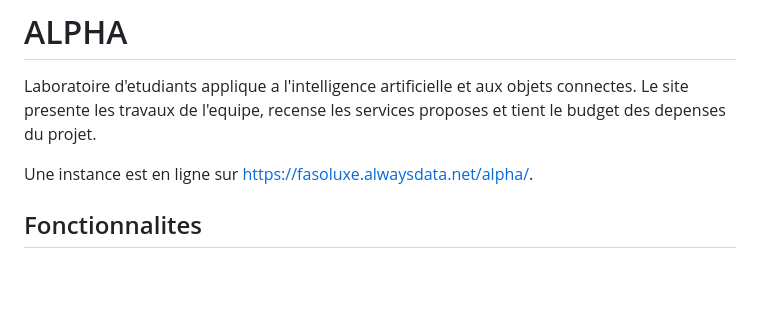
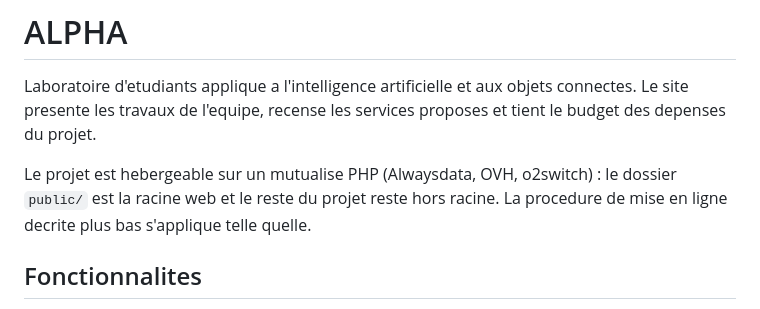
Before and after one commit to DokuShonen/alpha, a Markdown page: README.md, the part around the change. Rendered like a GitHub page; blank space fills up the shorter version.

Commit message:
README : retirer l adresse de demonstration, ALPHA n etant plus en ligne

```diff
--- a/README.md
+++ b/README.md
@@ -4,7 +4,9 @@ Laboratoire d'etudiants applique a l'intelligence artificielle et aux objets
 connectes. Le site presente les travaux de l'equipe, recense les services
 proposes et tient le budget des depenses du projet.
 
-Une instance est en ligne sur <https://fasoluxe.alwaysdata.net/alpha/>.
+Le projet est hebergeable sur un mutualise PHP (Alwaysdata, OVH, o2switch) :
+le dossier `public/` est la racine web et le reste du projet reste hors
+racine. La procedure de mise en ligne decrite plus bas s'applique telle quelle.
 
 ## Fonctionnalites
 
```
